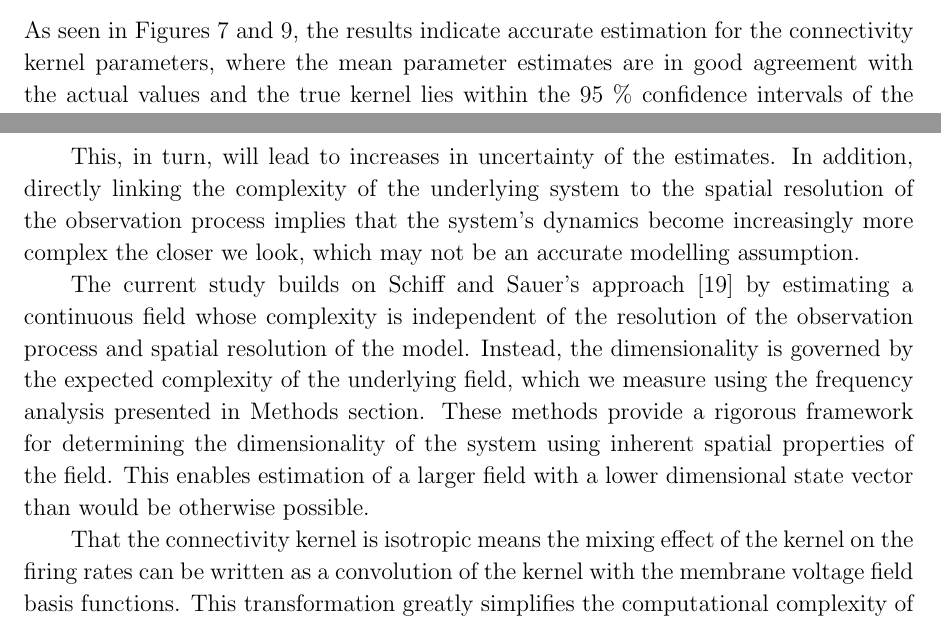
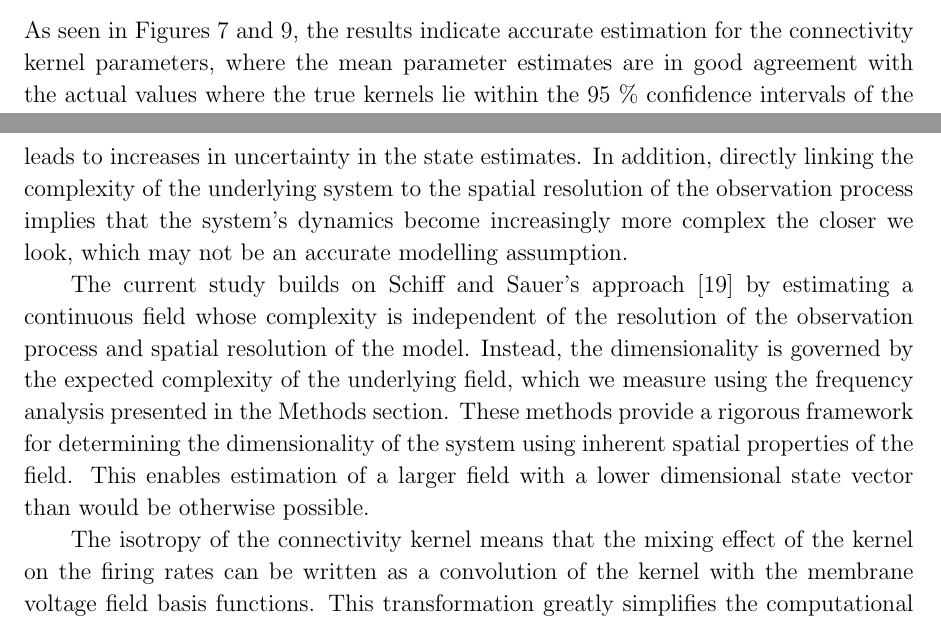
Before and after one commit to mikedewar/BrainIDE, a LaTeX paper (ltx/first_order_framework/LaTeX_Manuscript.tex): two parts of pages 15 and 17 of 31, joined at a grey line, cut so that both start at the same text. Compiled offline with pdfLaTeX.

Commit message:
more edits from David to discussion

```diff
--- a/ltx/first_order_framework/LaTeX_Manuscript.tex
+++ b/ltx/first_order_framework/LaTeX_Manuscript.tex
@@ -427,5 +427,5 @@ The accuracy of the estimation algorithm was tested for different observation ke
 This paper has presented a framework for creating data-driven neural field models by developing a method for estimating intracortical connectivity and synaptic dynamics from electrophysiological data. In doing so, we have highlighted important aspects of the experiment design process, demonstrating the relationship between sensor bandwidth and the complexity of the field that can be inferred. We have derived a finite-order state-space representation of the neural field equations that allows us to perform inference efficiently and the mathematical formulation that we have presented scales well with the number of sensors.
 
 \subsection{Implications for Experimental Design}
-As seen in Figures~\ref{fig:Figure7} and~\ref{fig:Figure10}, the results indicate accurate estimation for the connectivity kernel parameters, where the mean parameter estimates are in good agreement with the actual values and the true kernel lies within the 95~\% confidence intervals of the estimates. The estimates of the connectivity kernel parameters show relatively broad distributions, which can be expected considering the system's input is modelled as a random disturbance, and the observations are corrupted by noise. To overcome the effect of noise, the use of a controlled input stimulus should be considered when applying the estimation algorithm to electrophysiological recordings. Given knowledge of the input and the appropriate model, it is expected that the variance of the parameter estimates will decrease. Even when using an input, our results imply that we should only expect to learn distributions of parameters, rather than uncover a `true' parameter set. By designing an input signal carefully and using an evoked-potential paradigm, where stimuli are repeated many times, data could be epoched into (and averaged over) a sufficient number of trials (realisations), where each trial is a response to a stimulus, such that a distribution of the parameter estimates can be formed.
+As seen in Figures~\ref{fig:Figure7} and~\ref{fig:Figure10}, the results indicate accurate estimation for the connectivity kernel parameters, where the mean parameter estimates are in good agreement with the actual values where the true kernels lie within the 95~\% confidence intervals of the kernel estimates. The estimates of the connectivity kernel parameters show relatively broad distributions, which can be expected considering the system's input is modelled as a random disturbance and the observations are corrupted by noise. To overcome the effect of noise, the use of a controlled input stimulus should be considered when applying the estimation algorithm to electrophysiological recordings. Given knowledge of the input and the appropriate model, it is expected that the variance of the parameter estimates would decrease. Even when using a known input, our results imply that we should only expect to learn distributions of parameters, rather than uncover a `true' parameter set. By designing an input signal carefully and using an evoked-potential paradigm where stimuli are repeated many times, recordings could be averaged over a sufficient number of trials (realisations), where each trial is a response to a stimulus, such that a distribution of the parameter estimates can be formed.
 
@@ -436 +436,2 @@ The closest competitor to our `grey-box' integro-difference equation based appro
 
+Previous work by Schiff and Sauer~\cite{schiff2008kalman} demonstrated for the first time the applicability of the unscented Kalman filter (UKF) for state estimation of discrete (in space and time) nonlinear spatiotemporal systems. Within their framework, each discrete spatial location formed an element of the state vector to be estimated with the UKF. A limitation of this framework was that an increase in spatial resolution and/or the physical size of the neural field resulted in an increased state dimension. This, in turn, leads to increases in uncertainty in the state estimates. In addition, directly linking the complexity of the underlying system to the spatial resolution of the observation process implies that the system's dynamics become increasingly more complex the closer we look, which may not be an accurate modelling assumption.
@@ -438,9 +438,7 @@ Previous work from Schiff and Sauer~\cite{schiff2008kalman} demonstrated for the
 
-This, in turn, will lead to increases in uncertainty of the estimates. In addition, directly linking the complexity of the underlying system to the spatial resolution of the observation process implies that the system's dynamics become increasingly more complex the closer we look, which may not be an accurate modelling assumption.
+The current study builds on Schiff and Sauer's approach~\cite{schiff2008kalman} by estimating a continuous field whose complexity is independent of the resolution of the observation process and spatial resolution of the model. Instead, the dimensionality is governed by the expected complexity of the underlying field, which we measure using the frequency analysis presented in the Methods section. These methods provide a rigorous framework for determining the dimensionality of the system using inherent spatial properties of the field. This enables estimation of a larger field with a lower dimensional state vector than would be otherwise possible.
 
-The current study builds on Schiff and Sauer's approach~\cite{schiff2008kalman} by estimating a continuous field whose complexity is independent of the resolution of the observation process and spatial resolution of the model. Instead, the dimensionality is governed by the expected complexity of the underlying field, which we measure using the frequency analysis presented in Methods section. These methods provide a rigorous framework for determining the dimensionality of the system using inherent spatial properties of the field. This enables estimation of a larger field with a lower dimensional state vector than would be otherwise possible.
-
-That the connectivity kernel is isotropic means the mixing effect of the kernel on the firing rates can be written as a convolution of the kernel with the membrane voltage field basis functions. This transformation greatly simplifies the computational complexity of the estimator, which is important for the estimator to run in a real-time scenario.
+The isotropy of the connectivity kernel means that the mixing effect of the kernel on the firing rates can be written as a convolution of the kernel with the membrane voltage field basis functions. This transformation greatly simplifies the computational complexity of the estimator, which is important for the estimator to run in a real-time scenario.
 
 \section{Future Work}
 
```
Also changed, not shown: ltx/first_order_framework/LaTeX_Manuscript.tex (6 more changed lines).
